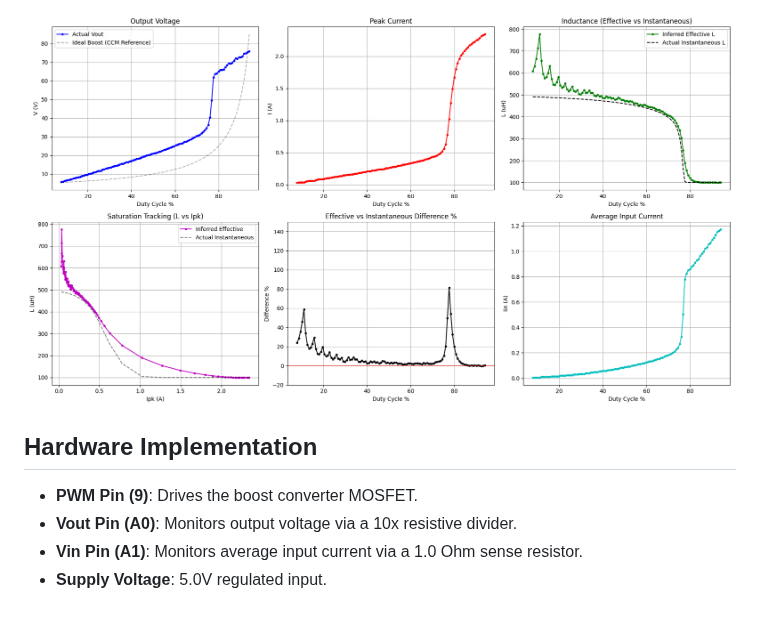
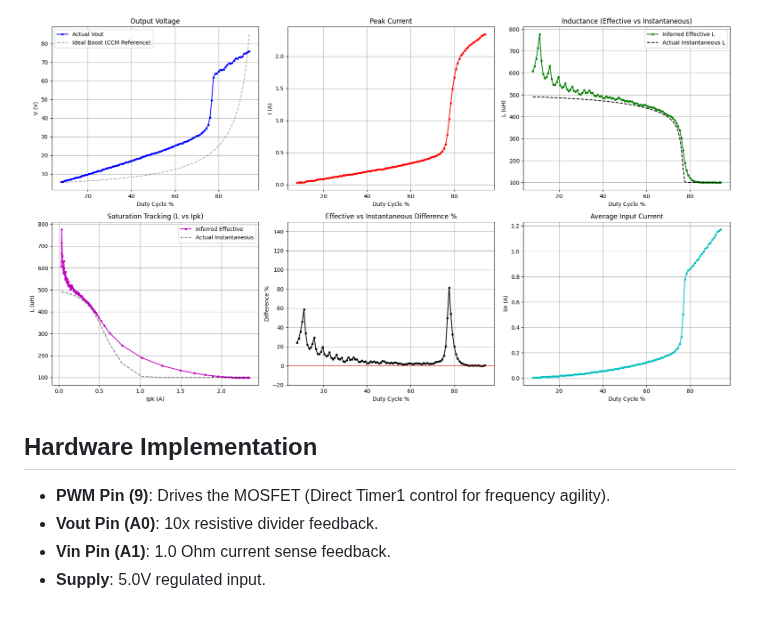
Before and after one commit to piotrcurious/coil_saturation_tester, a Markdown page: README.md, the part around one of its changes. Drawn GitHub-style.

```diff
--- a/README.md
+++ b/README.md
@@ -57,7 +45,7 @@ This will produce `test_results.png`, which contains:
 
 ## Hardware Implementation
 
-- **PWM Pin (9)**: Drives the boost converter MOSFET.
-- **Vout Pin (A0)**: Monitors output voltage via a 10x resistive divider.
-- **Vin Pin (A1)**: Monitors average input current via a 1.0 Ohm sense resistor.
-- **Supply Voltage**: 5.0V regulated input.
+- **PWM Pin (9)**: Drives the MOSFET (Direct Timer1 control for frequency agility).
+- **Vout Pin (A0)**: 10x resistive divider feedback.
+- **Vin Pin (A1)**: 1.0 Ohm current sense feedback.
+- **Supply**: 5.0V regulated input.
```
Also changed, not shown: other parts of README.md (+25 -37 lines), screenshot_dashboard.png (added), 3 other files.
